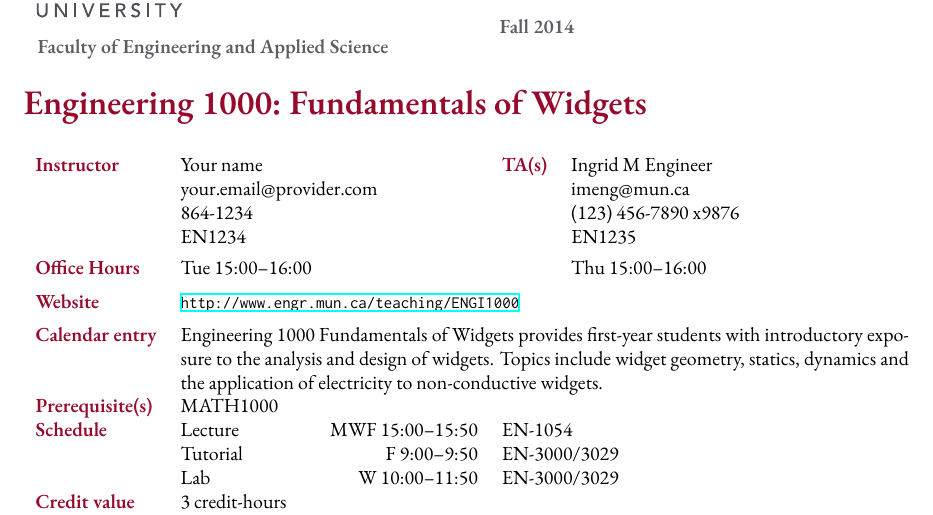
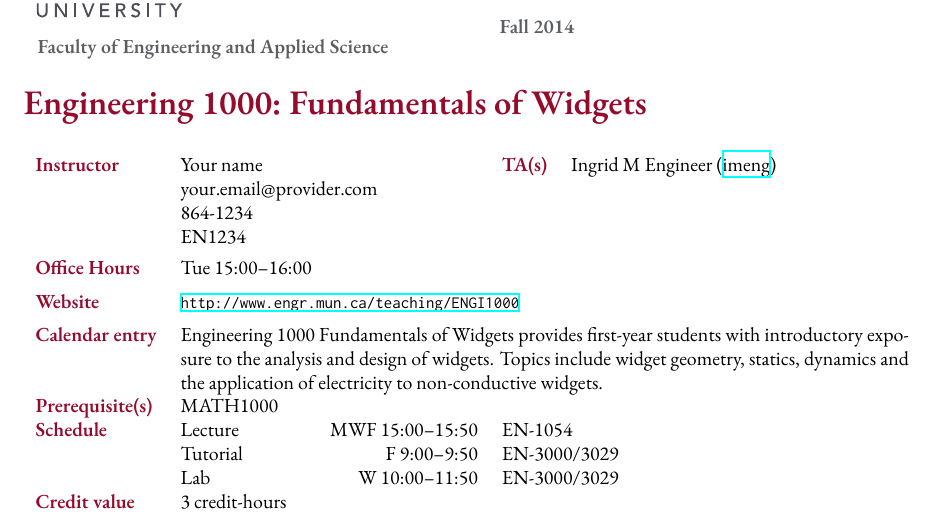
Before and after one commit to trombonehero/memorial-latex, a LaTeX problem sheet (examples/courseoutline-example.tex, which reads courseoutline.cls): part of page 1 of 2, cut so that both start at the same text. Compiled offline with XeLaTeX; a missing font is replaced by an installed copy or a similar font.

Commit message:
Simplify TA description.
Make the TA description more flexible, for cases with multiple TAs, etc.

```diff
--- a/courseoutline.cls
+++ b/courseoutline.cls
@@ -325,12 +325,7 @@
       \@office
     }
     & \head{\@talabel}
-    & \parbox[t]{2in}{
-      \@ta \\
-      \@tamail \\
-      \@taphone \\
-      \@taoffice
-    }
+    & \parbox[t][][t]{2in}{\@ta}
     \\
     \\[-.5em]
     \head{Office Hours} & \@officehours  &              & \@tahours
--- a/examples/courseoutline-example.tex
+++ b/examples/courseoutline-example.tex
@@ -59,11 +59,7 @@ of electricity to non-conductive widgets.
 \office{EN1234}
 \officehours{Tue 15:00--16:00}
 
-\ta{Ingrid M Engineer}
-\tamail{imeng@mun.ca}
-\taphone{(123) 456-7890 x9876}
-\taoffice{EN1235}
-\tahours{Thu 15:00--16:00}
+\ta{Ingrid M Engineer (\href{imeng@mun.ca}{imeng})}
 
 \lecture{MWF}{15:00}{15:50}{EN-1054}
 \lab{W}{10:00}{11:50}{EN-3000/3029}
```
